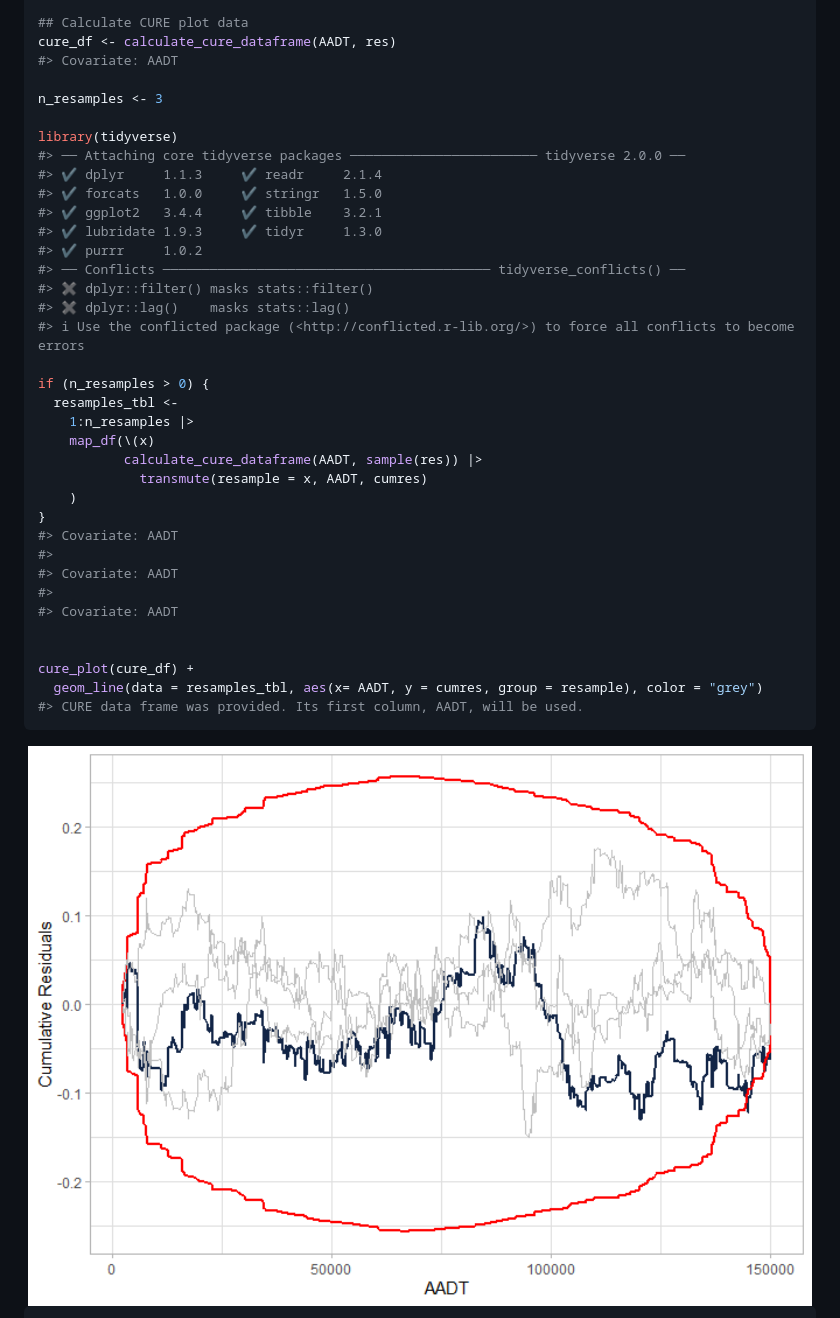
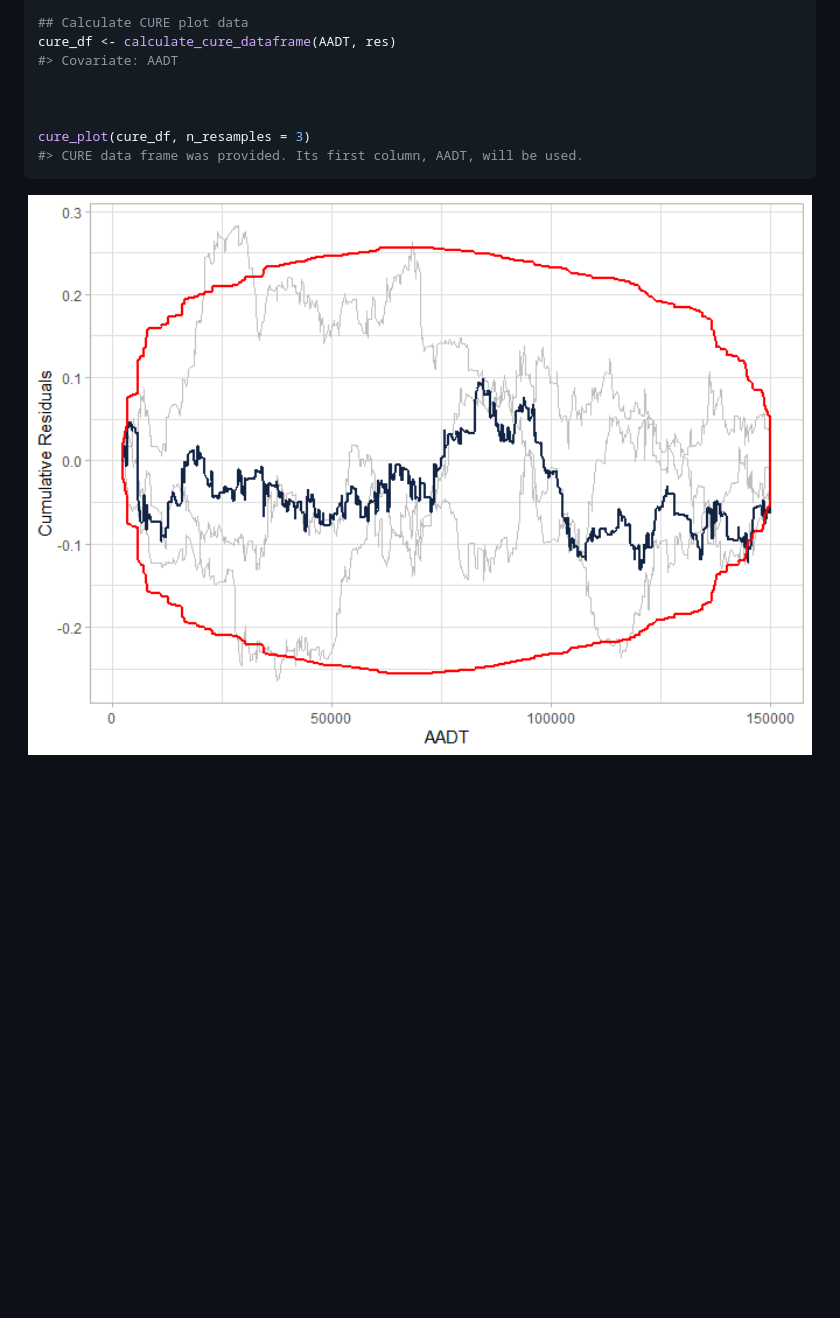
Before and after one commit to gbasulto/cureplots, a Markdown page: README.md, the part around the change printed below. Rendered like a GitHub page; pictures changed too: man/figures/README-resampling-1.png; blank space fills up the shorter version.

````diff
--- a/README.md
+++ b/README.md
@@ -132,37 +143,9 @@ res <- residuals(mod, type = "working")
 cure_df <- calculate_cure_dataframe(AADT, res)
 #> Covariate: AADT
 
-n_resamples <- 3
-
-library(tidyverse)
-#> ── Attaching core tidyverse packages ──────────────────────── tidyverse 2.0.0 ──
-#> ✔ dplyr     1.1.3     ✔ readr     2.1.4
-#> ✔ forcats   1.0.0     ✔ stringr   1.5.0
-#> ✔ ggplot2   3.4.4     ✔ tibble    3.2.1
-#> ✔ lubridate 1.9.3     ✔ tidyr     1.3.0
-#> ✔ purrr     1.0.2
-#> ── Conflicts ────────────────────────────────────────── tidyverse_conflicts() ──
-#> ✖ dplyr::filter() masks stats::filter()
-#> ✖ dplyr::lag()    masks stats::lag()
-#> ℹ Use the conflicted package (<http://conflicted.r-lib.org/>) to force all conflicts to become errors
-
-if (n_resamples > 0) {
-  resamples_tbl <-
-    1:n_resamples |>
-    map_df(\(x)
-           calculate_cure_dataframe(AADT, sample(res)) |>
-             transmute(resample = x, AADT, cumres)
-    )
-}
-#> Covariate: AADT
-#>
-#> Covariate: AADT
-#>
-#> Covariate: AADT
 
 
-cure_plot(cure_df) +
-  geom_line(data = resamples_tbl, aes(x= AADT, y = cumres, group = resample), color = "grey")
+cure_plot(cure_df, n_resamples = 3)
 #> CURE data frame was provided. Its first column, AADT, will be used.
 ```
 
````
Also changed, not shown: other parts of README.md (+12 -23 lines), 1 other file.
